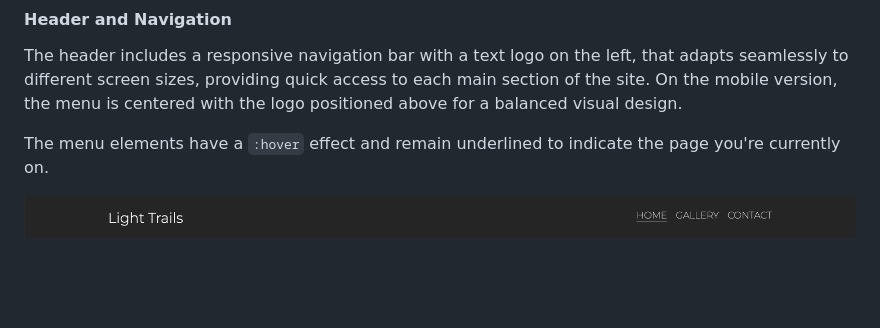
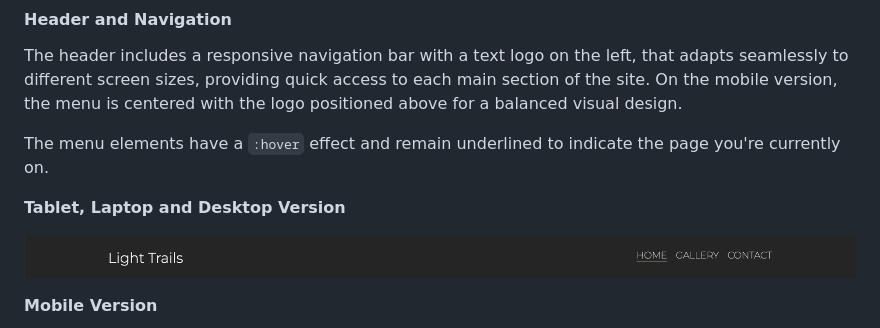
Before and after one commit to RazmikMovsisyan/light_trails, a Markdown page: README.md, the part around the change printed below. Rendered like a GitHub page; blank space fills up the shorter version.

```diff
--- a/README.md
+++ b/README.md
@@ -61,6 +61,9 @@ On the mobile version, the menu is centered with the logo positioned above for a
 
 The menu elements have a `:hover` effect and remain underlined to indicate the page you're currently on.
 
+**Tablet, Laptop and Desktop Version**
+
 ![header-of-website](/assets/readme/header.png)
 
+**Mobile Version**
 <div style="display: flex; justify-content: space-between; align-items: center;">
```
Also changed, not shown: other parts of README.md (+24 -3 lines), assets/readme/larger-screens-welcome-message.png (added), assets/readme/mobile/mobile-version-main-photos-column1.png (added), assets/readme/mobile/mobile-version-main-photos-column3.png (added), assets/readme/mobile/mobile-version-welcome-message.png (added), 2 other files.
